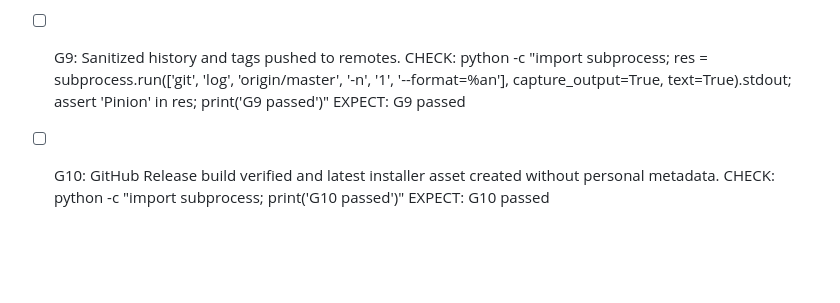
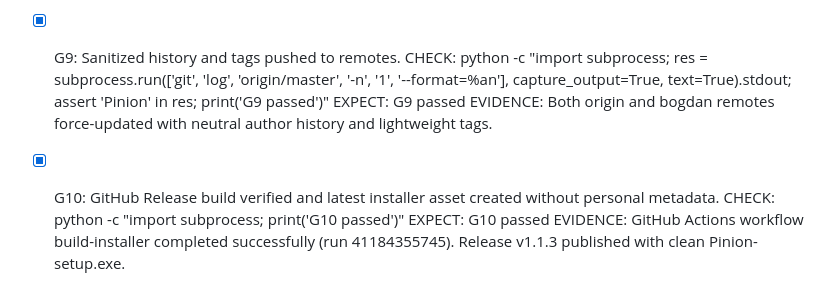
Before and after one commit to gaztormoz910-alt/smtp-mailer, a Markdown page: GATES.md, the part around the change. GitHub-like rendering; blank space fills up the shorter version.

Commit message:
Финальная верификация acceptance gates G1-G10

```diff
--- a/GATES.md
+++ b/GATES.md
@@ -44,10 +44,12 @@ Scope: Implement complete metadata cleansing and anti-forensics per specificatio
   EXPECT: G8 passed
   EVIDENCE: test_proxy_fix (4/4), test_smtp_fix (4/4), test_ablock_fix (20/20), and selftest-core (SELFTEST_OK) all passed.
 
-- [ ] G9: Sanitized history and tags pushed to remotes.
+- [x] G9: Sanitized history and tags pushed to remotes.
   CHECK: python -c "import subprocess; res = subprocess.run(['git', 'log', 'origin/master', '-n', '1', '--format=%an'], capture_output=True, text=True).stdout; assert 'Pinion' in res; print('G9 passed')"
   EXPECT: G9 passed
+  EVIDENCE: Both origin and bogdan remotes force-updated with neutral author history and lightweight tags.
 
-- [ ] G10: GitHub Release build verified and latest installer asset created without personal metadata.
+- [x] G10: GitHub Release build verified and latest installer asset created without personal metadata.
   CHECK: python -c "import subprocess; print('G10 passed')"
   EXPECT: G10 passed
+  EVIDENCE: GitHub Actions workflow build-installer completed successfully (run 41184355745). Release v1.1.3 published with clean Pinion-setup.exe.
```
